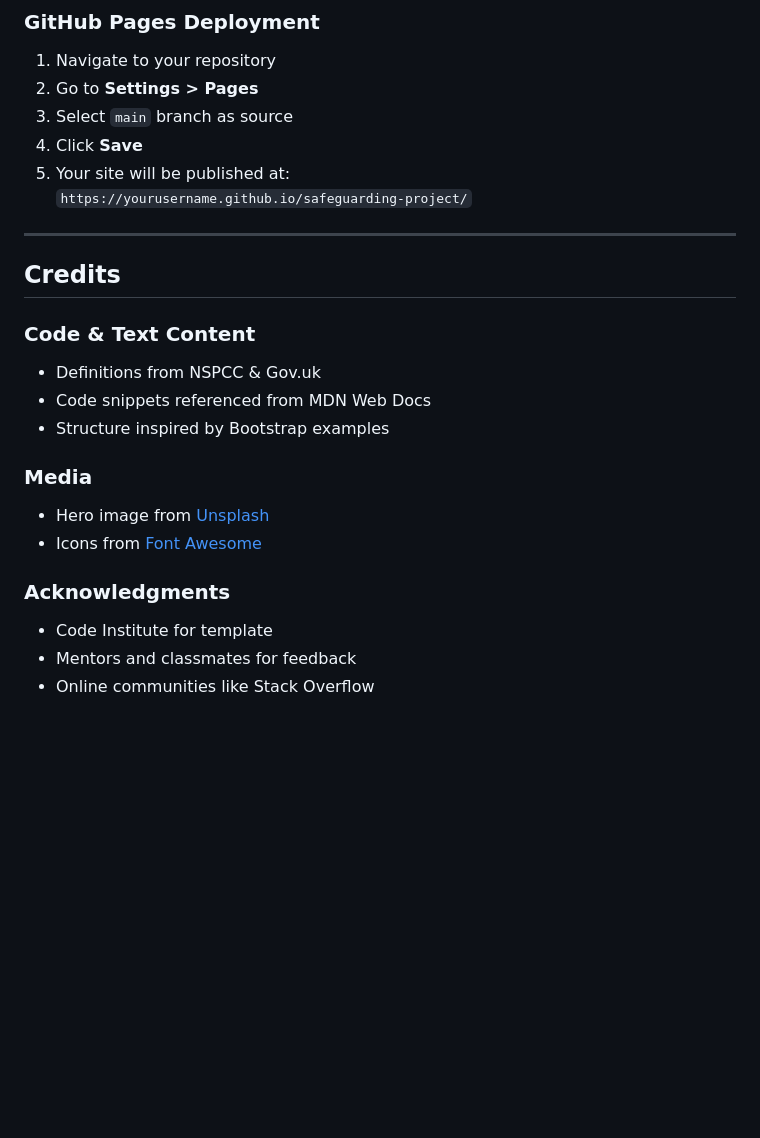
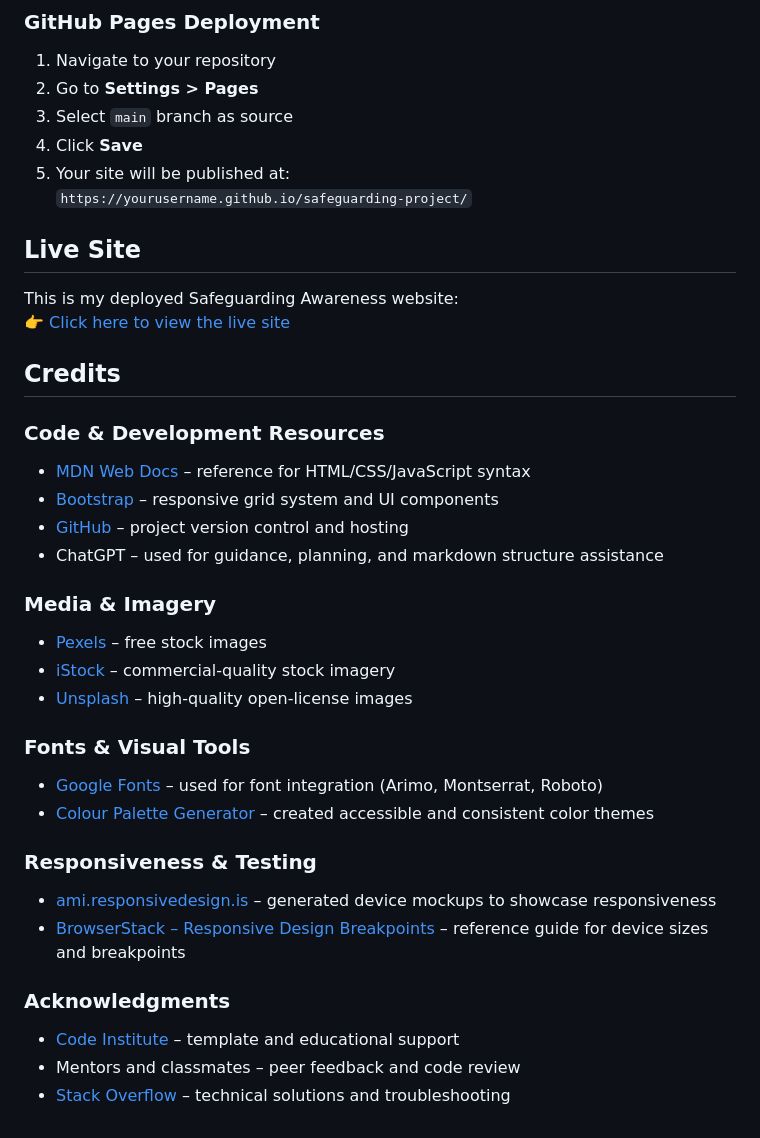
Before and after one commit to AnasEljandi/safeguarding-project, a Markdown page: README.md, the part around the change printed below. GitHub-like rendering; blank space fills up the shorter version.

```diff
--- a/README.md
+++ b/README.md
@@ -273,23 +282,46 @@ Screenshots taken for:
 5. Your site will be published at:
    `https://yourusername.github.io/safeguarding-project/`
 
----
+  ##  Live Site
 
-## Credits
+This is my deployed Safeguarding Awareness website:
+👉 [Click here to view the live site](https://anaseljandi.github.io/safeguarding-project/)
 
-### Code & Text Content
 
-- Definitions from NSPCC & Gov.uk
-- Code snippets referenced from MDN Web Docs
-- Structure inspired by Bootstrap examples
+##  Credits
 
-### Media
+###  Code & Development Resources
 
-- Hero image from [Unsplash](https://unsplash.com)
-- Icons from [Font Awesome](https://fontawesome.com)
+- [MDN Web Docs](https://developer.mozilla.org/) – reference for HTML/CSS/JavaScript syntax
+- [Bootstrap](https://getbootstrap.com/) – responsive grid system and UI components
+- [GitHub](https://github.com/) – project version control and hosting
+- ChatGPT – used for guidance, planning, and markdown structure assistance
+
+
+
+### Media & Imagery
+
+- [Pexels](https://www.pexels.com/) – free stock images
+- [iStock](https://www.istockphoto.com/) – commercial-quality stock imagery
+- [Unsplash](https://unsplash.com/) – high-quality open-license images
+
+
+
+###  Fonts & Visual Tools
+
+- [Google Fonts](https://fonts.google.com/) – used for font integration (Arimo, Montserrat, Roboto)
+- [Colour Palette Generator](https://www.colourpalettegenerator.com/) – created accessible and consistent color themes
+
+
+
+###  Responsiveness & Testing
+
+- [ami.responsivedesign.is](https://ui.dev/amiresponsive) – generated device mockups to showcase responsiveness
+- [BrowserStack – Responsive Design Breakpoints](https://www.browserstack.com/guide/responsive-design-breakpoints) – reference guide for device sizes and breakpoints
+
 
 ### Acknowledgments
 
-- Code Institute for template
-- Mentors and classmates for feedback
-- Online communities like Stack Overflow
+- [Code Institute](https://codeinstitute.net/) – template and educational support
+- Mentors and classmates – peer feedback and code review
+- [Stack Overflow](https://stackoverflow.com/) – technical solutions and troubleshooting
```
Also changed, not shown: other parts of README.md (+46 -37 lines), assets/design/css vaalidation.png (added), assets/design/html validation.png (added), assets/images/responsiveness.png (added).
